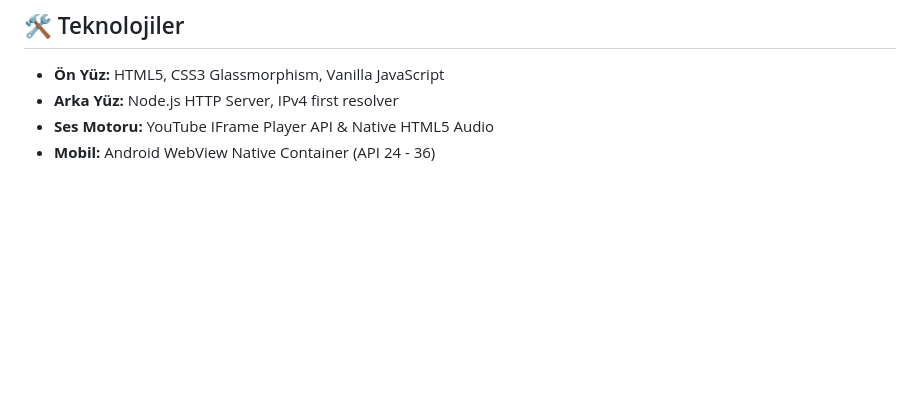
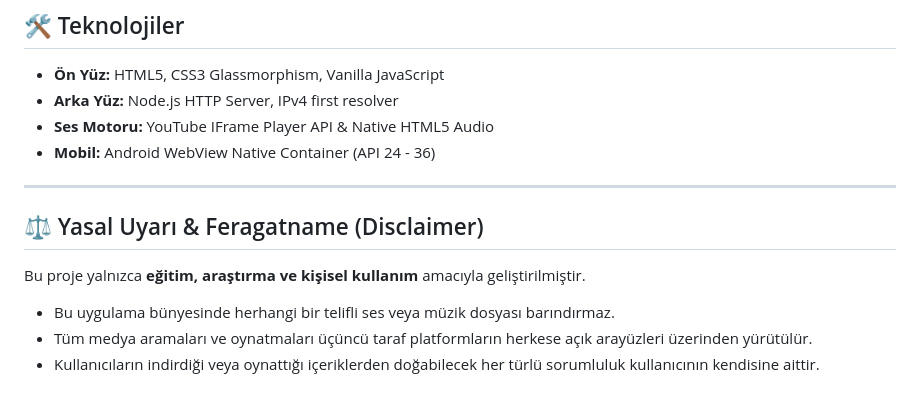
Before and after one commit to KaranlikPasa/M-zikal, a Markdown page: README.md, the part around the change. Rendered like a GitHub page; blank space fills up the shorter version.

Commit message:
docs: Add educational and legal disclaimer

```diff
--- a/README.md
+++ b/README.md
@@ -61,3 +61,12 @@ En güncel sürümleri doğrudan [GitHub Releases](https://github.com/KaranlikPa
 - **Arka Yüz:** Node.js HTTP Server, IPv4 first resolver
 - **Ses Motoru:** YouTube IFrame Player API & Native HTML5 Audio
 - **Mobil:** Android WebView Native Container (API 24 - 36)
+
+---
+
+## ⚖️ Yasal Uyarı & Feragatname (Disclaimer)
+
+Bu proje yalnızca **eğitim, araştırma ve kişisel kullanım** amacıyla geliştirilmiştir.
+- Bu uygulama bünyesinde herhangi bir telifli ses veya müzik dosyası barındırmaz.
+- Tüm medya aramaları ve oynatmaları üçüncü taraf platformların herkese açık arayüzleri üzerinden yürütülür.
+- Kullanıcıların indirdiği veya oynattığı içeriklerden doğabilecek her türlü sorumluluk kullanıcının kendisine aittir.
```
